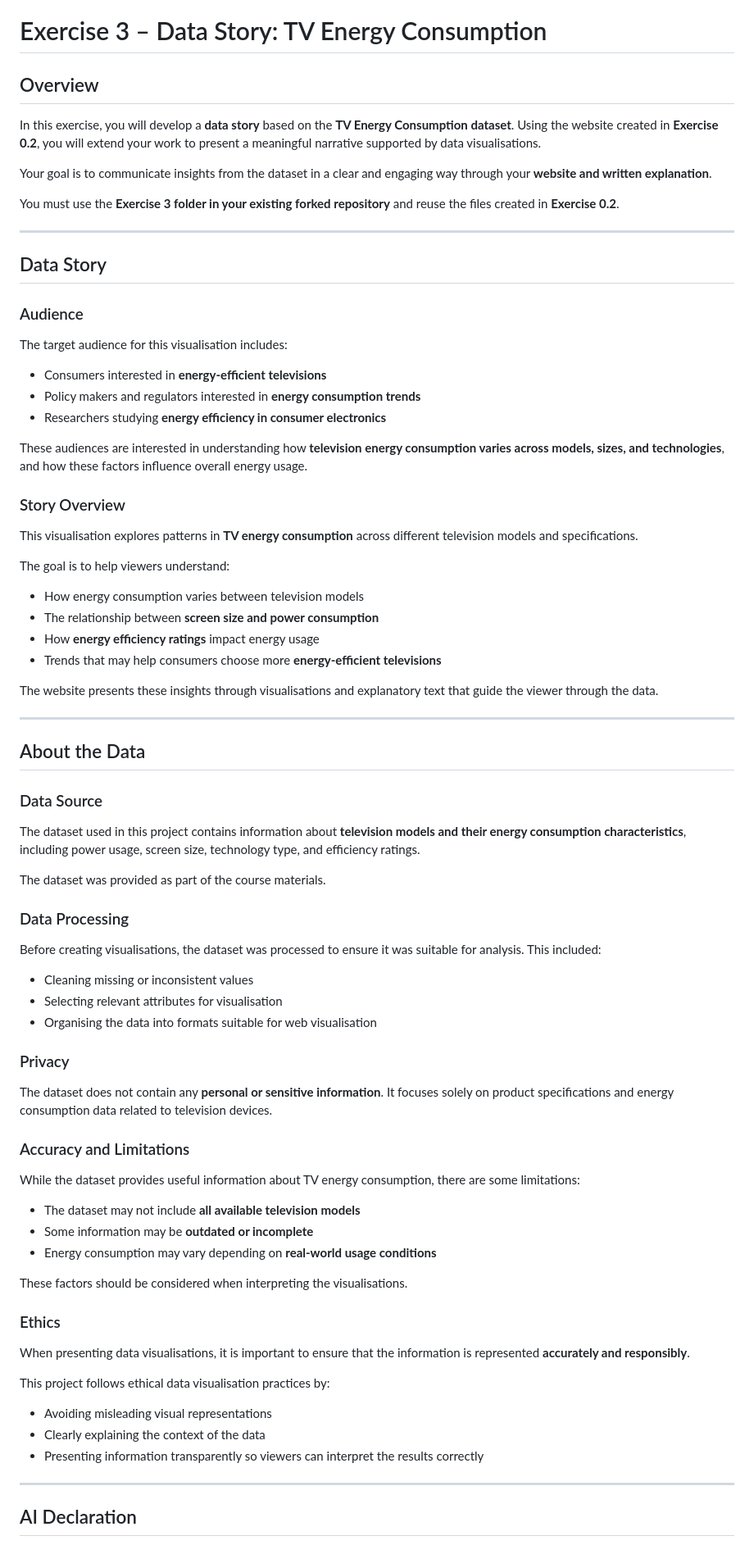
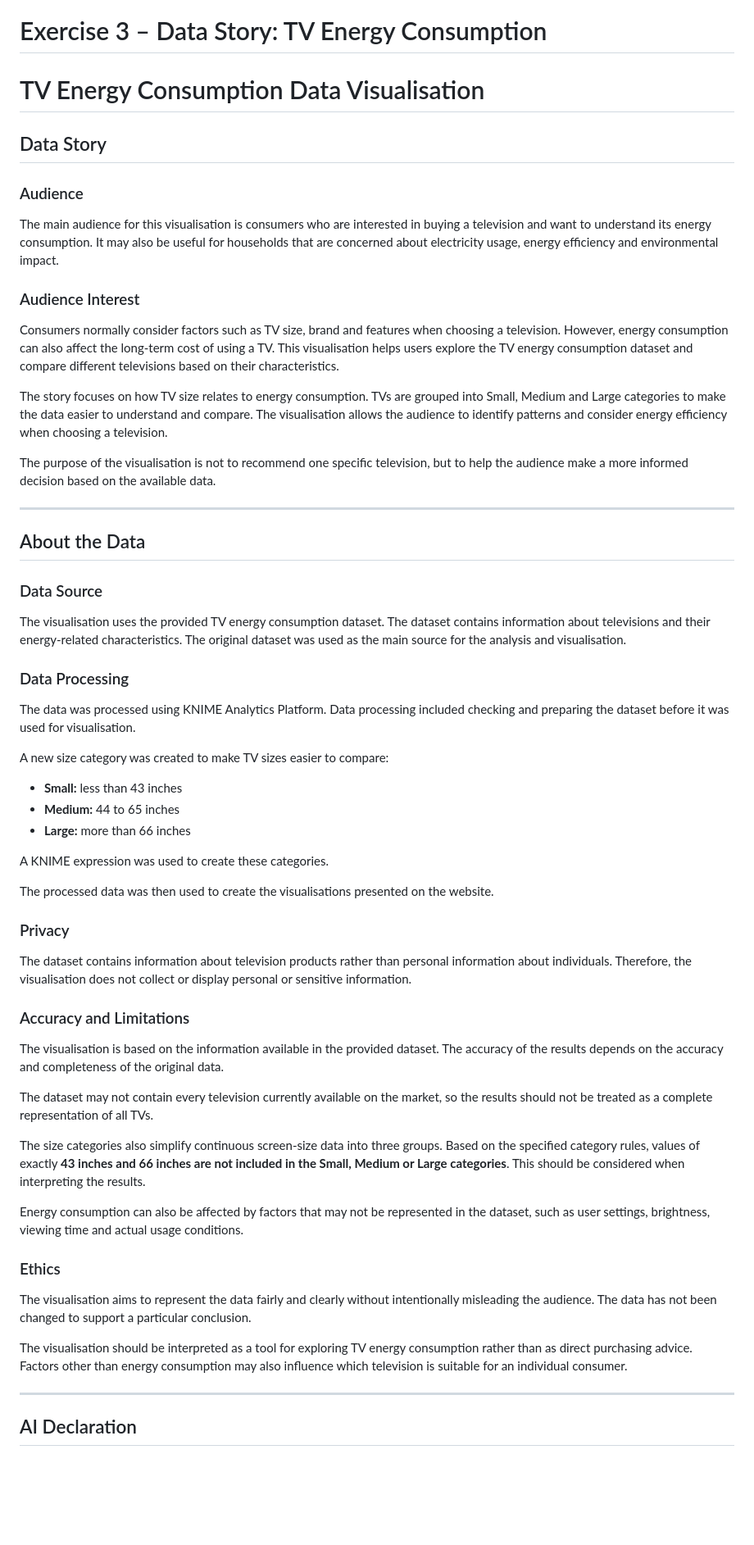
Before and after one commit to SoonMunHing/COS30045-Data-Visualization, a Markdown page: Exercise 3/README.md, the part around one of its changes. Shown at 82% size. Drawn GitHub-style; blank space fills up the shorter version.

```diff
--- a/Exercise 3/README.md
+++ b/Exercise 3/README.md
@@ -1,39 +1,20 @@
 # Exercise 3 – Data Story: TV Energy Consumption
 
-## Overview
-
-In this exercise, you will develop a **data story** based on the **TV Energy Consumption dataset**. Using the website created in **Exercise 0.2**, you will extend your work to present a meaningful narrative supported by data visualisations.
-
-Your goal is to communicate insights from the dataset in a clear and engaging way through your **website and written explanation**.
-
-You must use the **Exercise 3 folder in your existing forked repository** and reuse the files created in **Exercise 0.2**.
-
----
+# TV Energy Consumption Data Visualisation
 
 ## Data Story
 
 ### Audience
 
-The target audience for this visualisation includes:
+The main audience for this visualisation is consumers who are interested in buying a television and want to understand its energy consumption. It may also be useful for households that are concerned about electricity usage, energy efficiency and environmental impact.
 
-- Consumers interested in **energy-efficient televisions**
-- Policy makers and regulators interested in **energy consumption trends**
-- Researchers studying **energy efficiency in consumer electronics**
+### Audience Interest
 
-These audiences are interested in understanding how **television energy consumption varies across models, sizes, and technologies**, and how these factors influence overall energy usage.
+Consumers normally consider factors such as TV size, brand and features when choosing a television. However, energy consumption can also affect the long-term cost of using a TV. This visualisation helps users explore the TV energy consumption dataset and compare different televisions based on their characteristics.
 
-### Story Overview
+The story focuses on how TV size relates to energy consumption. TVs are grouped into Small, Medium and Large categories to make the data easier to understand and compare. The visualisation allows the audience to identify patterns and consider energy efficiency when choosing a television.
 
-This visualisation explores patterns in **TV energy consumption** across different television models and specifications.
-
-The goal is to help viewers understand:
-
-- How energy consumption varies between television models
-- The relationship between **screen size and power consumption**
-- How **energy efficiency ratings** impact energy usage
-- Trends that may help consumers choose more **energy-efficient televisions**
-
-The website presents these insights through visualisations and explanatory text that guide the viewer through the data.
+The purpose of the visualisation is not to recommend one specific television, but to help the audience make a more informed decision based on the available data.
 
 ---
 
@@ -41,41 +22,41 @@ The website presents these insights through visualisations and explanatory text
 
 ### Data Source
 
-The dataset used in this project contains information about **television models and their energy consumption characteristics**, including power usage, screen size, technology type, and efficiency ratings.
-
-The dataset was provided as part of the course materials.
+The visualisation uses the provided TV energy consumption dataset. The dataset contains information about televisions and their energy-related characteristics. The original dataset was used as the main source for the analysis and visualisation.
 
 ### Data Processing
 
-Before creating visualisations, the dataset was processed to ensure it was suitable for analysis. This included:
+The data was processed using KNIME Analytics Platform. Data processing included checking and preparing the dataset before it was used for visualisation.
 
-- Cleaning missing or inconsistent values
-- Selecting relevant attributes for visualisation
-- Organising the data into formats suitable for web visualisation
+A new size category was created to make TV sizes easier to compare:
+
+* **Small:** less than 43 inches
+* **Medium:** 44 to 65 inches
+* **Large:** more than 66 inches
+
+A KNIME expression was used to create these categories.
+
+The processed data was then used to create the visualisations presented on the website.
 
 ### Privacy
 
-The dataset does not contain any **personal or sensitive information**. It focuses solely on product specifications and energy consumption data related to television devices.
+The dataset contains information about television products rather than personal information about individuals. Therefore, the visualisation does not collect or display personal or sensitive information.
 
 ### Accuracy and Limitations
 
-While the dataset provides useful information about TV energy consumption, there are some limitations:
+The visualisation is based on the information available in the provided dataset. The accuracy of the results depends on the accuracy and completeness of the original data.
 
-- The dataset may not include **all available television models**
-- Some information may be **outdated or incomplete**
-- Energy consumption may vary depending on **real-world usage conditions**
+The dataset may not contain every television currently available on the market, so the results should not be treated as a complete representation of all TVs.
 
-These factors should be considered when interpreting the visualisations.
+The size categories also simplify continuous screen-size data into three groups. Based on the specified category rules, values of exactly **43 inches and 66 inches are not included in the Small, Medium or Large categories**. This should be considered when interpreting the results.
+
+Energy consumption can also be affected by factors that may not be represented in the dataset, such as user settings, brightness, viewing time and actual usage conditions.
 
 ### Ethics
 
-When presenting data visualisations, it is important to ensure that the information is represented **accurately and responsibly**.
+The visualisation aims to represent the data fairly and clearly without intentionally misleading the audience. The data has not been changed to support a particular conclusion.
 
-This project follows ethical data visualisation practices by:
-
-- Avoiding misleading visual representations
-- Clearly explaining the context of the data
-- Presenting information transparently so viewers can interpret the results correctly
+The visualisation should be interpreted as a tool for exploring TV energy consumption rather than as direct purchasing advice. Factors other than energy consumption may also influence which television is suitable for an individual consumer.
 
 ---
 
```
Also changed, not shown: other parts of Exercise 3/README.md (+1 -21 lines).
